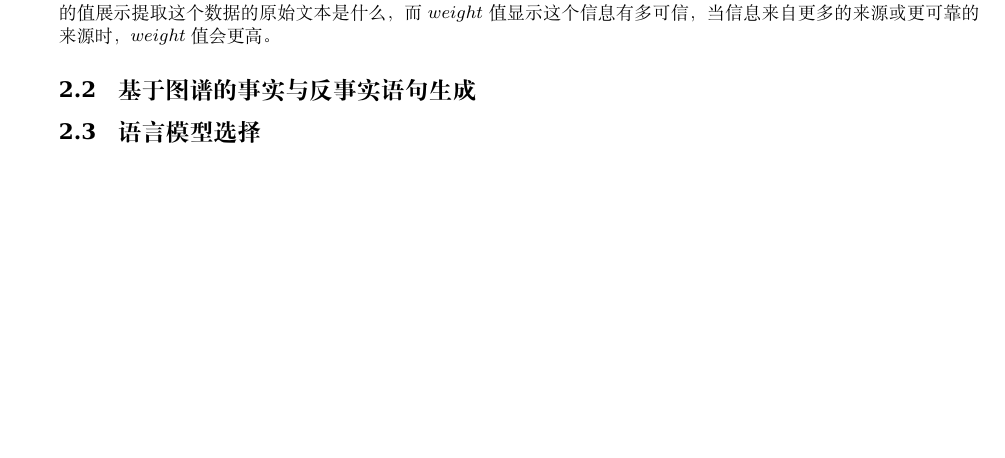
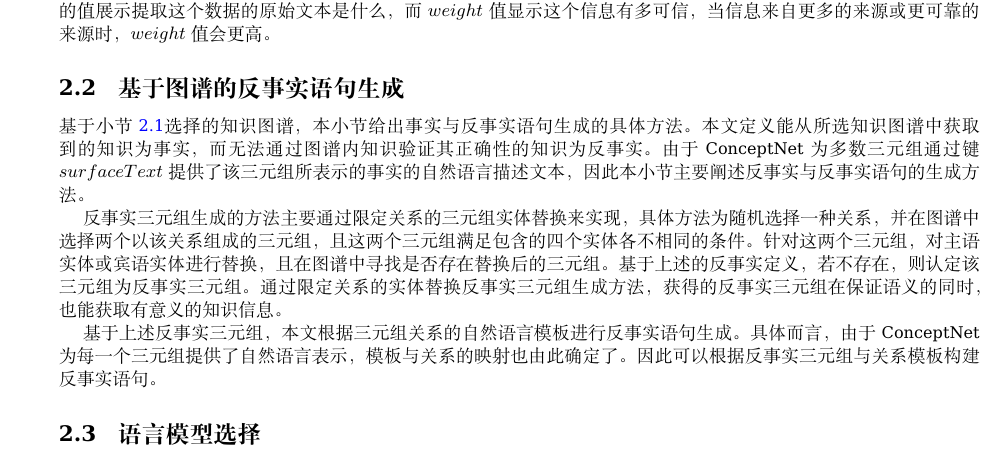
Before and after one commit to AkasakaIsami/kg-final, a LaTeX document (template2018.tex, which reads methodology.tex): part of page 4 of 8, cut so that both start at the same text, the shorter picture padded with empty space. Compiled offline with XeLaTeX.

Commit message:
finish 2.2

```diff
--- a/methodology.tex
+++ b/methodology.tex
@@ -74,7 +76,17 @@ ConceptNet5版本已经包含有2800万关系描述。
 一些ConceptNet的数据是从自然语言文本中提取的，$surfaceText$的值展示提取这个数据的原始文本是什么，而$weight$值显示这个信息有多可信，当信息来自更多的来源或更可靠的来源时，$weight$值会更高。
 
 
-\subsection{基于图谱的事实与反事实语句生成}
+\subsection{基于图谱的反事实语句生成}
+基于小节~\ref{subsection:kg-selection}选择的知识图谱，本小节给出事实与反事实语句生成的具体方法。
+本文定义能从所选知识图谱中获取到的知识为事实，而无法通过图谱内知识验证其正确性的知识为反事实。
+由于ConceptNet为多数三元组通过键$surfaceText$提供了该三元组所表示的事实的自然语言描述文本，因此本小节主要阐述反事实与反事实语句的生成方法。
 
+反事实三元组生成的方法主要通过限定关系的三元组实体替换来实现，具体方法为随机选择一种关系，并在图谱中选择两个以该关系组成的三元组，且这两个三元组满足包含的四个实体各不相同的条件。
+针对这两个三元组，对主语实体或宾语实体进行替换，且在图谱中寻找是否存在替换后的三元组。基于上述的反事实定义，若不存在，则认定该三元组为反事实三元组。
+通过限定关系的实体替换反事实三元组生成方法，获得的反事实三元组在保证语义的同时，也能获取有意义的知识信息。
+
+基于上述反事实三元组，本文根据三元组关系的自然语言模板进行反事实语句生成。
+具体而言，由于ConceptNet为每一个三元组提供了自然语言表示，模板与关系的映射也由此确定了。
+因此可以根据反事实三元组与关系模板构建反事实语句。
 
 \subsection{语言模型选择}
```
Also changed, not shown: methodology.tex (2 more changed lines).
